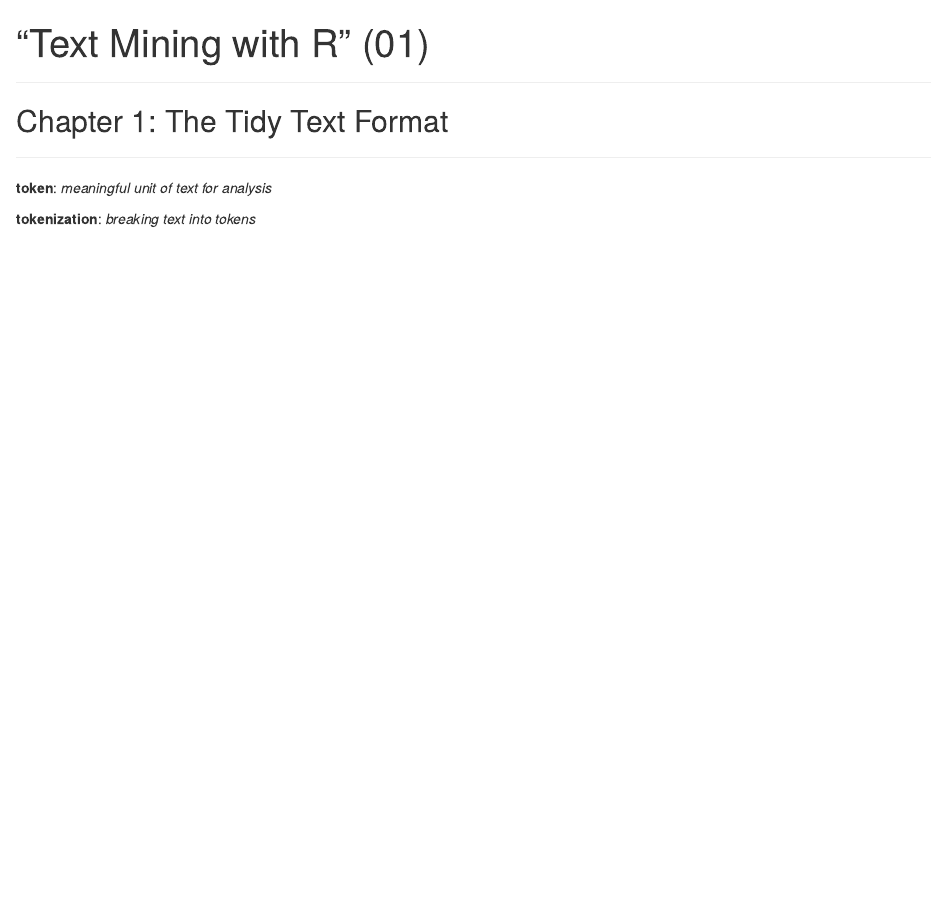
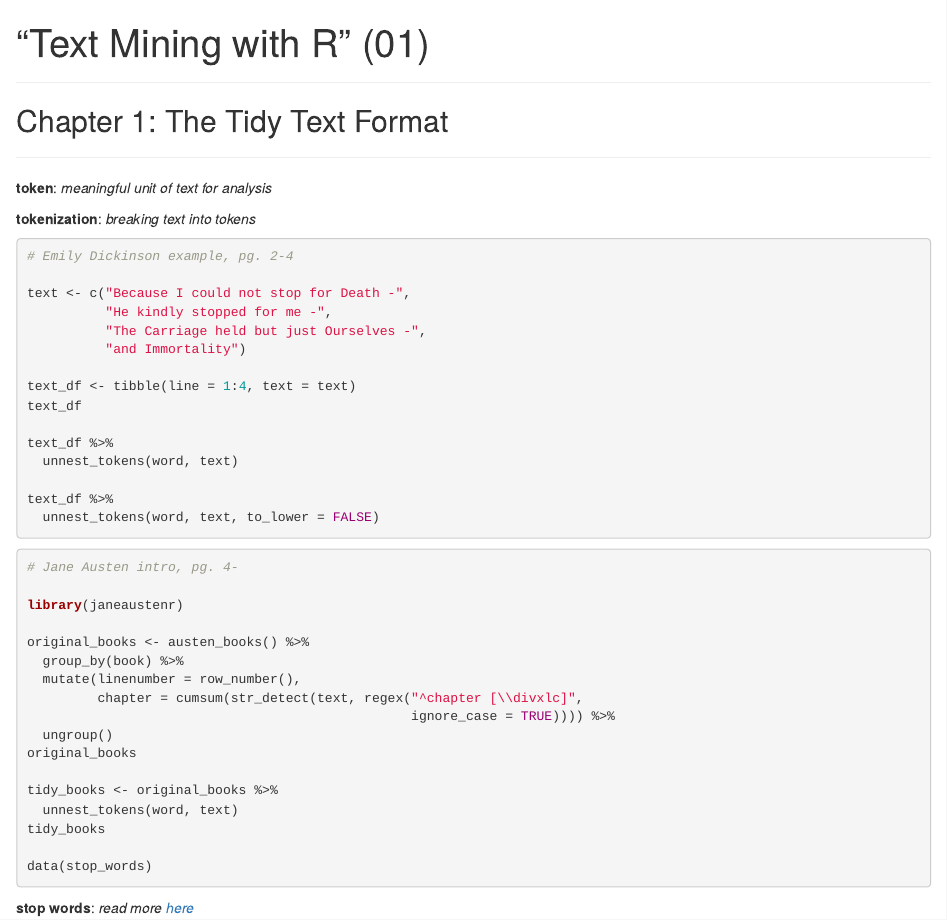
Before and after one commit to lukekolar/text_mining_with_r, an R Markdown document (text-mining-01.Rmd): the page in a window 1100 px wide, from its top. The pictures show the output file text-mining-01.html that the author committed with the source, opened offline.

Commit message:
chapter 1

````diff
--- a/text-mining-01.Rmd
+++ b/text-mining-01.Rmd
@@ -26,0 +27,44 @@
+```{r, echo = T, eval = F}
+# Emily Dickinson example, pg. 2-4
+
+text <- c("Because I could not stop for Death -",
+          "He kindly stopped for me -",
+          "The Carriage held but just Ourselves -",
+          "and Immortality")
+
+text_df <- tibble(line = 1:4, text = text)
+text_df
+
+text_df %>%
+  unnest_tokens(word, text)
+
+text_df %>%
+  unnest_tokens(word, text, to_lower = FALSE)
+
+```
+
+```{r, echo = T, eval = F}
+# Jane Austen intro, pg. 4-
+
+library(janeaustenr)
+
+original_books <- austen_books() %>%
+  group_by(book) %>%
+  mutate(linenumber = row_number(),
+         chapter = cumsum(str_detect(text, regex("^chapter [\\divxlc]",
+                                                 ignore_case = TRUE)))) %>%
+  ungroup()
+original_books
+
+tidy_books <- original_books %>%
+  unnest_tokens(word, text)
+tidy_books
+
+data(stop_words)
+
+
+
+
+```
+
+**stop words**: *read more [here](https://en.wikipedia.org/wiki/Stop_words)*
````
Also changed, not shown: text-mining-01.html, text-mining-01.Rmd (4 more changed lines).
